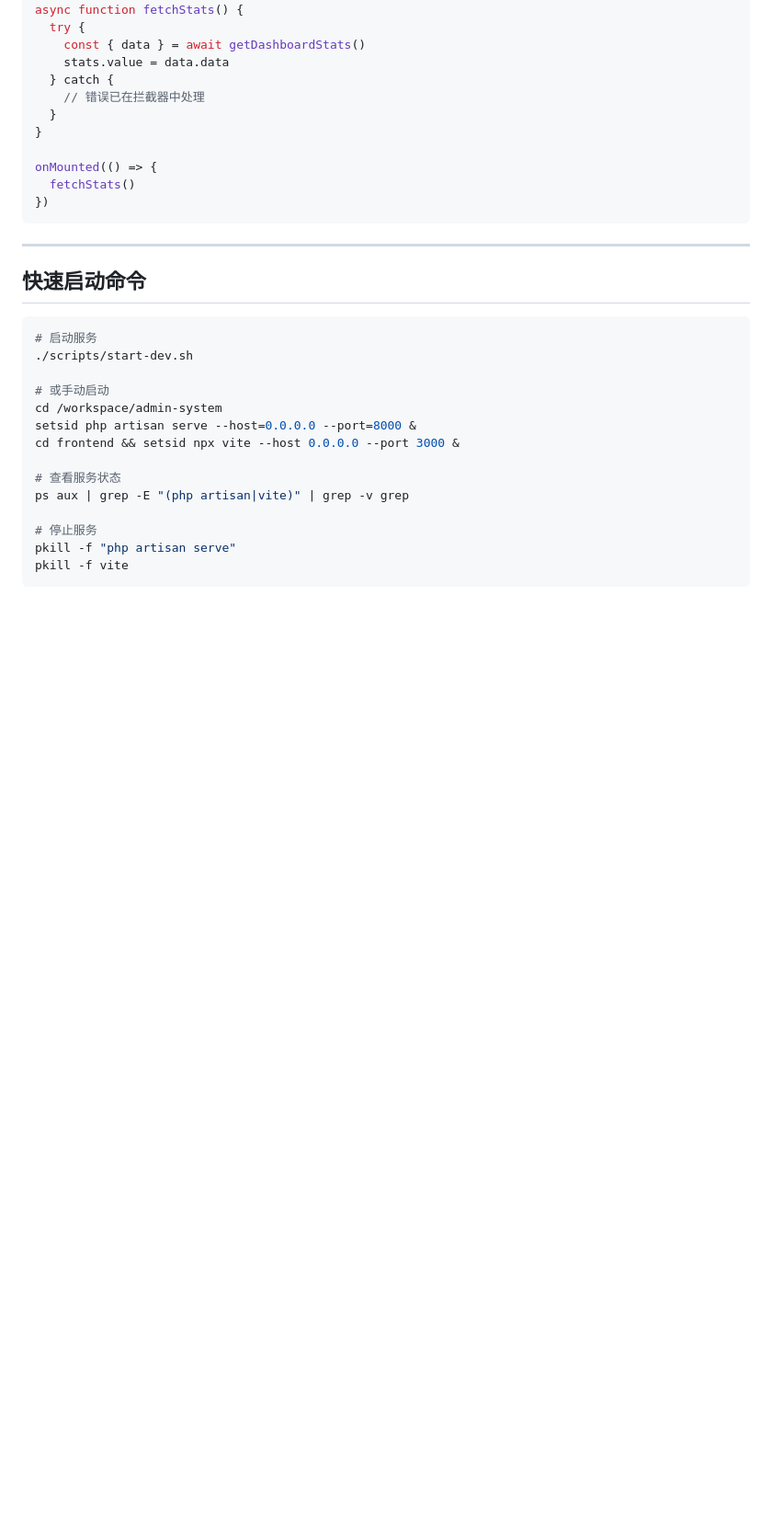
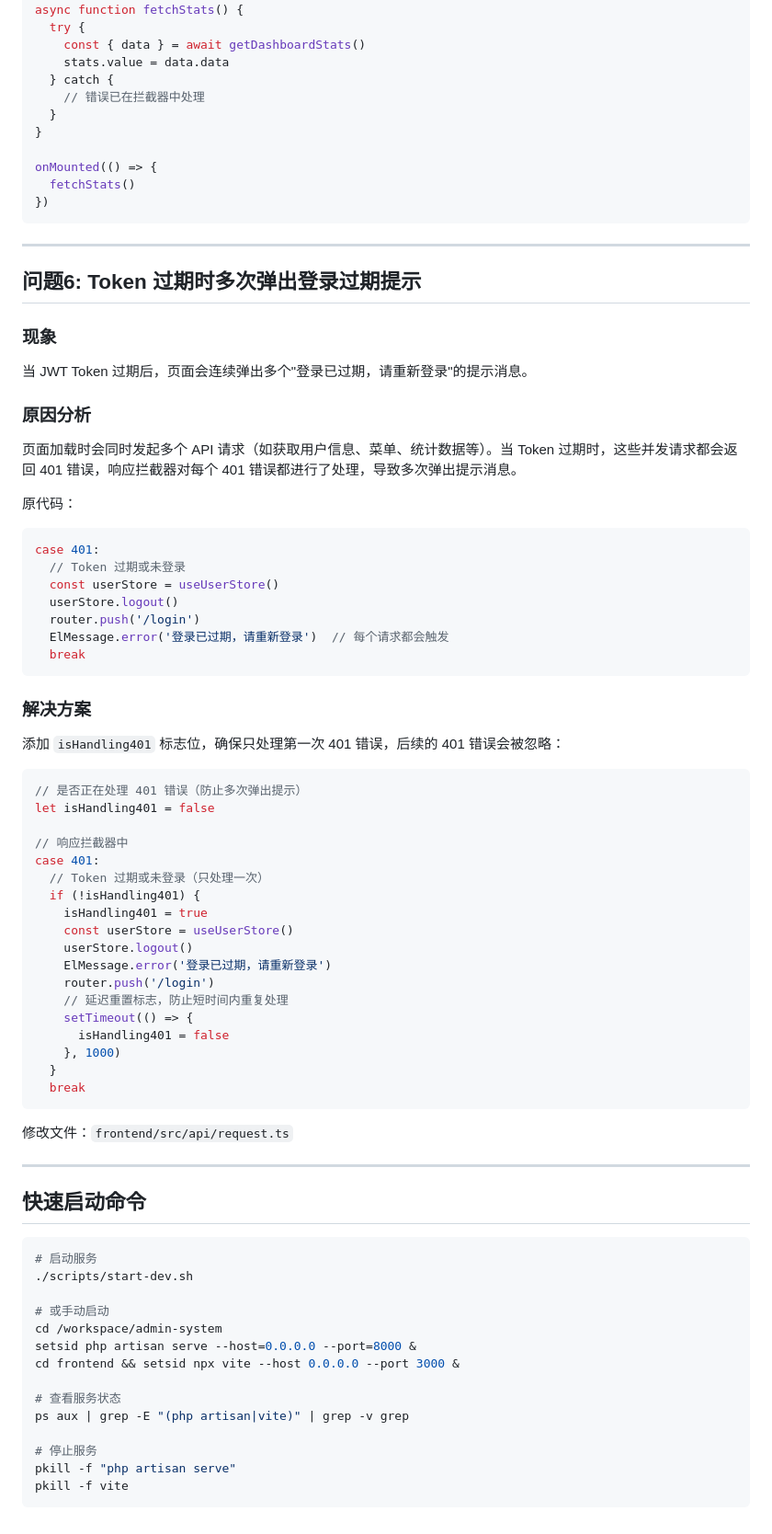
Before and after one commit to sysuggec/admin, a Markdown page: doc/dev-issues.md, the part around the change. Shown at 92% size. GitHub-like rendering; blank space fills up the shorter version.

Commit message:
docs: 更新开发问题记录，添加 token 过期多次弹出提示问题

````diff
--- a/doc/dev-issues.md
+++ b/doc/dev-issues.md
@@ -242,6 +242,53 @@ onMounted(() => {
 
 ---
 
+## 问题6: Token 过期时多次弹出登录过期提示
+
+### 现象
+当 JWT Token 过期后，页面会连续弹出多个"登录已过期，请重新登录"的提示消息。
+
+### 原因分析
+页面加载时会同时发起多个 API 请求（如获取用户信息、菜单、统计数据等）。当 Token 过期时，这些并发请求都会返回 401 错误，响应拦截器对每个 401 错误都进行了处理，导致多次弹出提示消息。
+
+原代码：
+```typescript
+case 401:
+  // Token 过期或未登录
+  const userStore = useUserStore()
+  userStore.logout()
+  router.push('/login')
+  ElMessage.error('登录已过期，请重新登录')  // 每个请求都会触发
+  break
+```
+
+### 解决方案
+添加 `isHandling401` 标志位，确保只处理第一次 401 错误，后续的 401 错误会被忽略：
+
+```typescript
+// 是否正在处理 401 错误（防止多次弹出提示）
+let isHandling401 = false
+
+// 响应拦截器中
+case 401:
+  // Token 过期或未登录（只处理一次）
+  if (!isHandling401) {
+    isHandling401 = true
+    const userStore = useUserStore()
+    userStore.logout()
+    ElMessage.error('登录已过期，请重新登录')
+    router.push('/login')
+    // 延迟重置标志，防止短时间内重复处理
+    setTimeout(() => {
+      isHandling401 = false
+    }, 1000)
+  }
+  break
+```
+
+修改文件：`frontend/src/api/request.ts`
+
+---
+
 ## 快速启动命令
 
 ```bash
````
